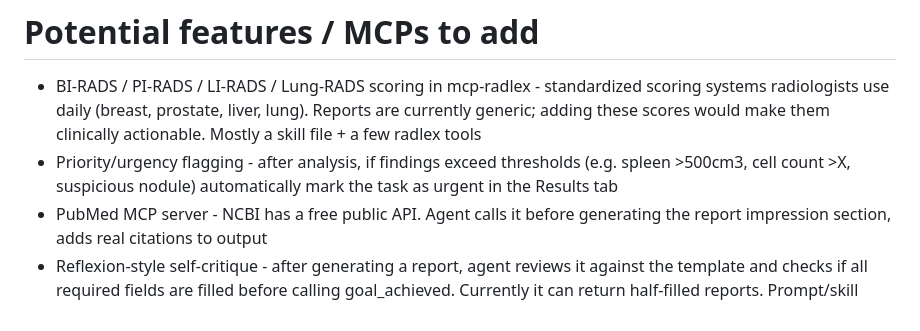
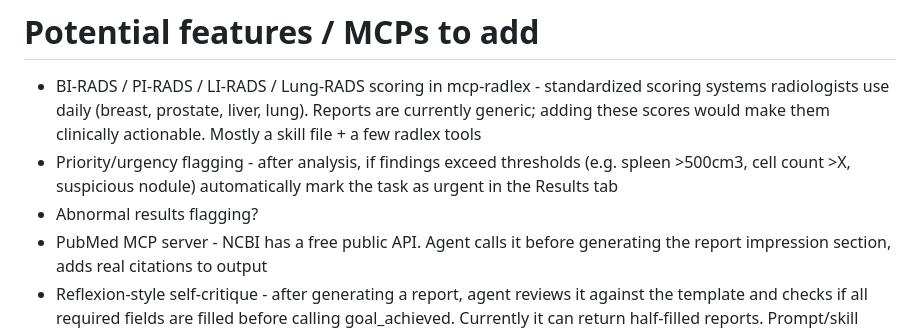
Before and after one commit to BMDSoftware/MedGov-AI-MCP, a Markdown page: weekly/may/5-05-2026.md, the part around the change. GitHub-like rendering.

```diff
--- a/weekly/may/5-05-2026.md
+++ b/weekly/may/5-05-2026.md
@@ -24,6 +24,7 @@ I think it would give value to our paper and system having something like the fl
 
 - BI-RADS / PI-RADS / LI-RADS / Lung-RADS scoring in mcp-radlex - standardized scoring systems radiologists use daily (breast, prostate, liver, lung). Reports are currently generic; adding these scores would make them clinically actionable. Mostly a skill file + a few radlex tools
 - Priority/urgency flagging - after analysis, if findings exceed thresholds (e.g. spleen >500cm3, cell count >X, suspicious nodule) automatically mark the task as urgent in the Results tab
+- Abnormal results flagging?
 - PubMed MCP server - NCBI has a free public API. Agent calls it before generating the report impression section, adds real citations to output
 - Reflexion-style self-critique - after generating a report, agent reviews it against the template and checks if all required fields are filled before calling goal_achieved. Currently it can return half-filled reports. Prompt/skill change mostly
 - Prior study fetching via DICOMweb - "patient had a scan 6 months ago, how does this compare?" mcp-ipath already has partial DICOMweb support, extending it to pull prior studies from PACS would enable longitudinal comparison, which is how radiologists actually work
```
Also changed, not shown: docs/papers/papers.md (+45 -20 lines), weekly/may/10-05-2026.md (added, +223 -0 lines), docs/images/workspace_use_case.png (added), 11 other files.
